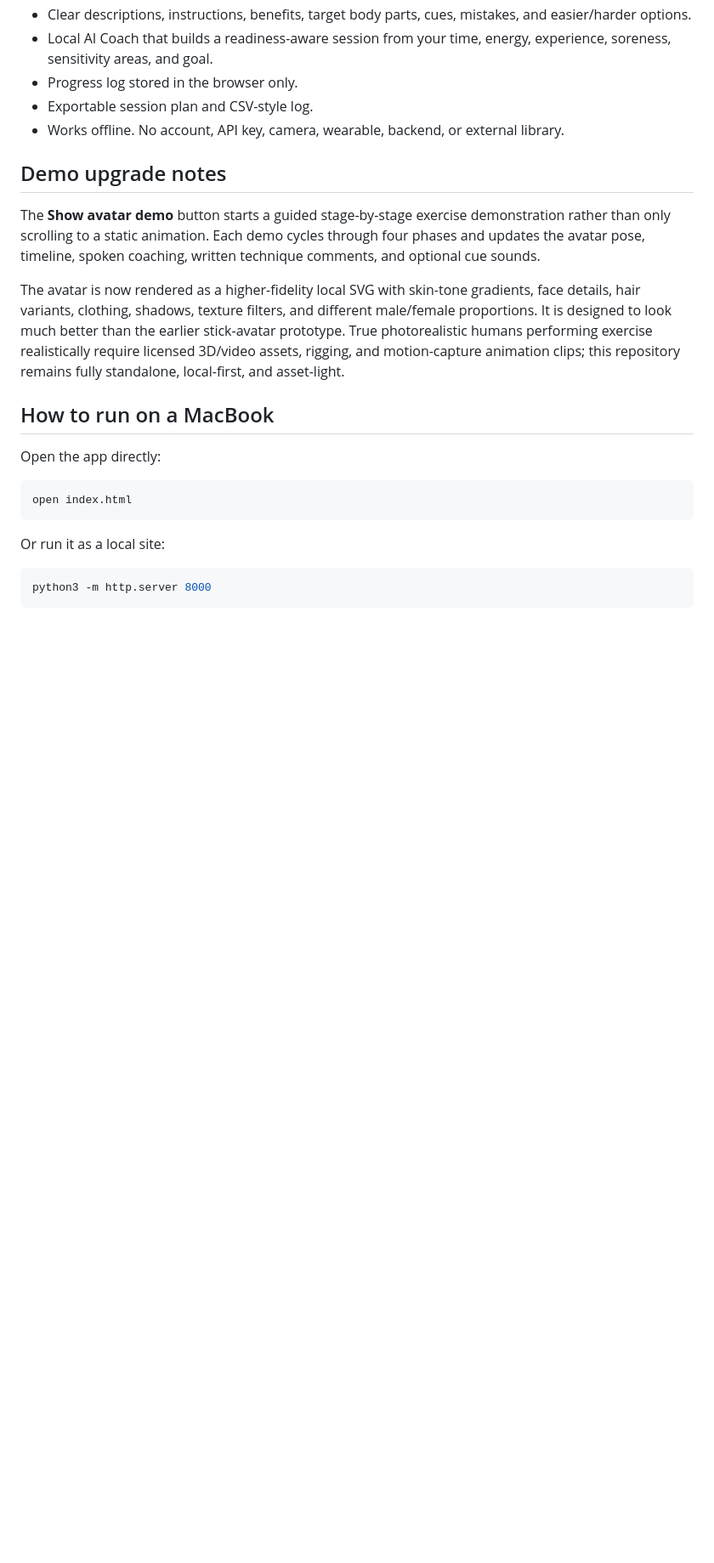
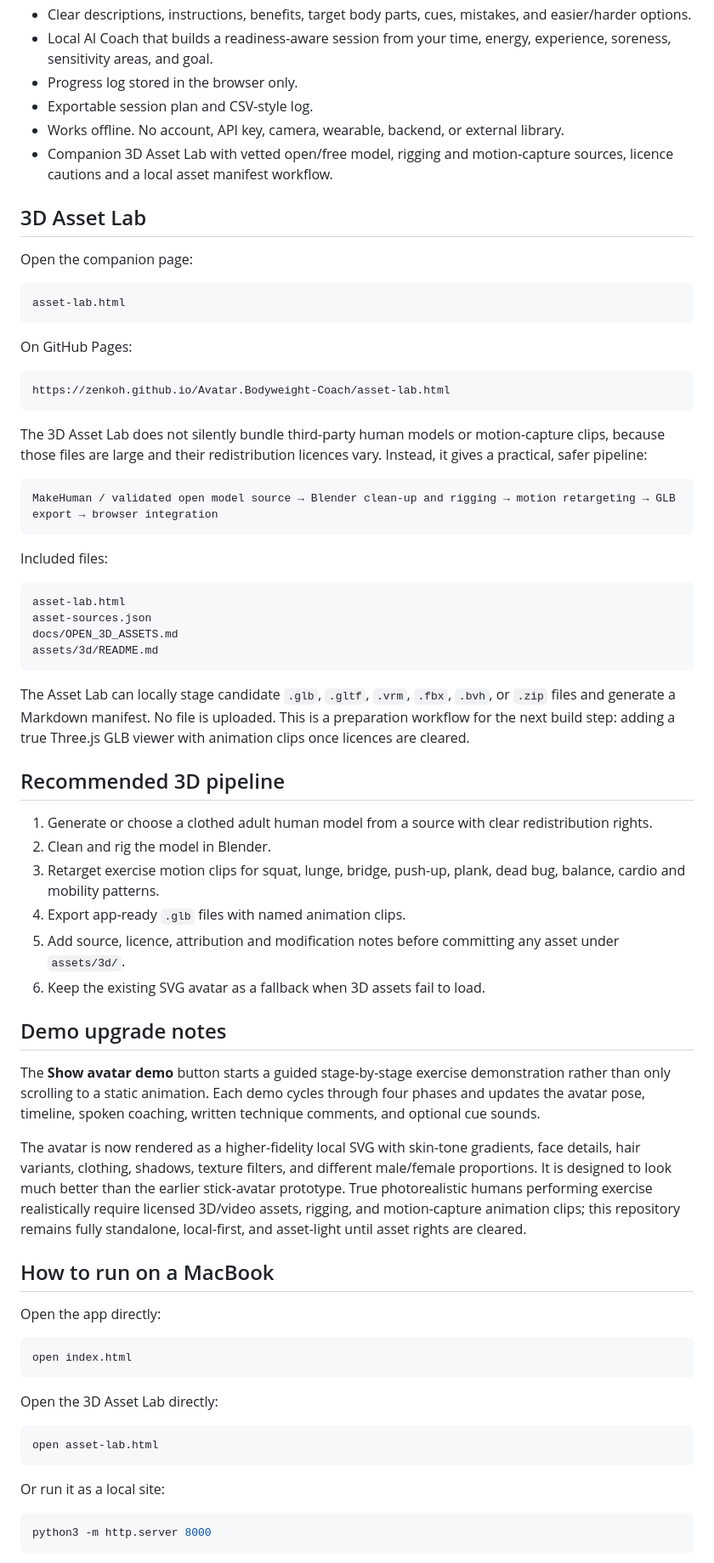
Before and after one commit to ZenKOH/Avatar.Bodyweight-Coach, a Markdown page: README.md, the part around one of its changes. Shown at 85% size. GitHub-like rendering; blank space fills up the shorter version.

Commit message:
Document 3D asset lab workflow

````diff
--- a/README.md
+++ b/README.md
@@ -14,12 +14,53 @@ A standalone, local-first MacBook app for learning safe no-equipment bodyweight
 - Progress log stored in the browser only.
 - Exportable session plan and CSV-style log.
 - Works offline. No account, API key, camera, wearable, backend, or external library.
+- Companion 3D Asset Lab with vetted open/free model, rigging and motion-capture sources, licence cautions and a local asset manifest workflow.
+
+## 3D Asset Lab
+
+Open the companion page:
+
+```text
+asset-lab.html
+```
+
+On GitHub Pages:
+
+```text
+https://zenkoh.github.io/Avatar.Bodyweight-Coach/asset-lab.html
+```
+
+The 3D Asset Lab does not silently bundle third-party human models or motion-capture clips, because those files are large and their redistribution licences vary. Instead, it gives a practical, safer pipeline:
+
+```text
+MakeHuman / validated open model source → Blender clean-up and rigging → motion retargeting → GLB export → browser integration
+```
+
+Included files:
+
+```text
+asset-lab.html
+asset-sources.json
+docs/OPEN_3D_ASSETS.md
+assets/3d/README.md
+```
+
+The Asset Lab can locally stage candidate `.glb`, `.gltf`, `.vrm`, `.fbx`, `.bvh`, or `.zip` files and generate a Markdown manifest. No file is uploaded. This is a preparation workflow for the next build step: adding a true Three.js GLB viewer with animation clips once licences are cleared.
+
+## Recommended 3D pipeline
+
+1. Generate or choose a clothed adult human model from a source with clear redistribution rights.
+2. Clean and rig the model in Blender.
+3. Retarget exercise motion clips for squat, lunge, bridge, push-up, plank, dead bug, balance, cardio and mobility patterns.
+4. Export app-ready `.glb` files with named animation clips.
+5. Add source, licence, attribution and modification notes before committing any asset under `assets/3d/`.
+6. Keep the existing SVG avatar as a fallback when 3D assets fail to load.
 
 ## Demo upgrade notes
 
 The **Show avatar demo** button starts a guided stage-by-stage exercise demonstration rather than only scrolling to a static animation. Each demo cycles through four phases and updates the avatar pose, timeline, spoken coaching, written technique comments, and optional cue sounds.
 
-The avatar is now rendered as a higher-fidelity local SVG with skin-tone gradients, face details, hair variants, clothing, shadows, texture filters, and different male/female proportions. It is designed to look much better than the earlier stick-avatar prototype. True photorealistic humans performing exercise realistically require licensed 3D/video assets, rigging, and motion-capture animation clips; this repository remains fully standalone, local-first, and asset-light.
+The avatar is now rendered as a higher-fidelity local SVG with skin-tone gradients, face details, hair variants, clothing, shadows, texture filters, and different male/female proportions. It is designed to look much better than the earlier stick-avatar prototype. True photorealistic humans performing exercise realistically require licensed 3D/video assets, rigging, and motion-capture animation clips; this repository remains fully standalone, local-first, and asset-light until asset rights are cleared.
 
 ## How to run on a MacBook
 
@@ -27,6 +68,12 @@ Open the app directly:
 
 ```bash
 open index.html
+```
+
+Open the 3D Asset Lab directly:
+
+```bash
+open asset-lab.html
 ```
 
 Or run it as a local site:
````
Also changed, not shown: other parts of README.md (+8 -3 lines).
